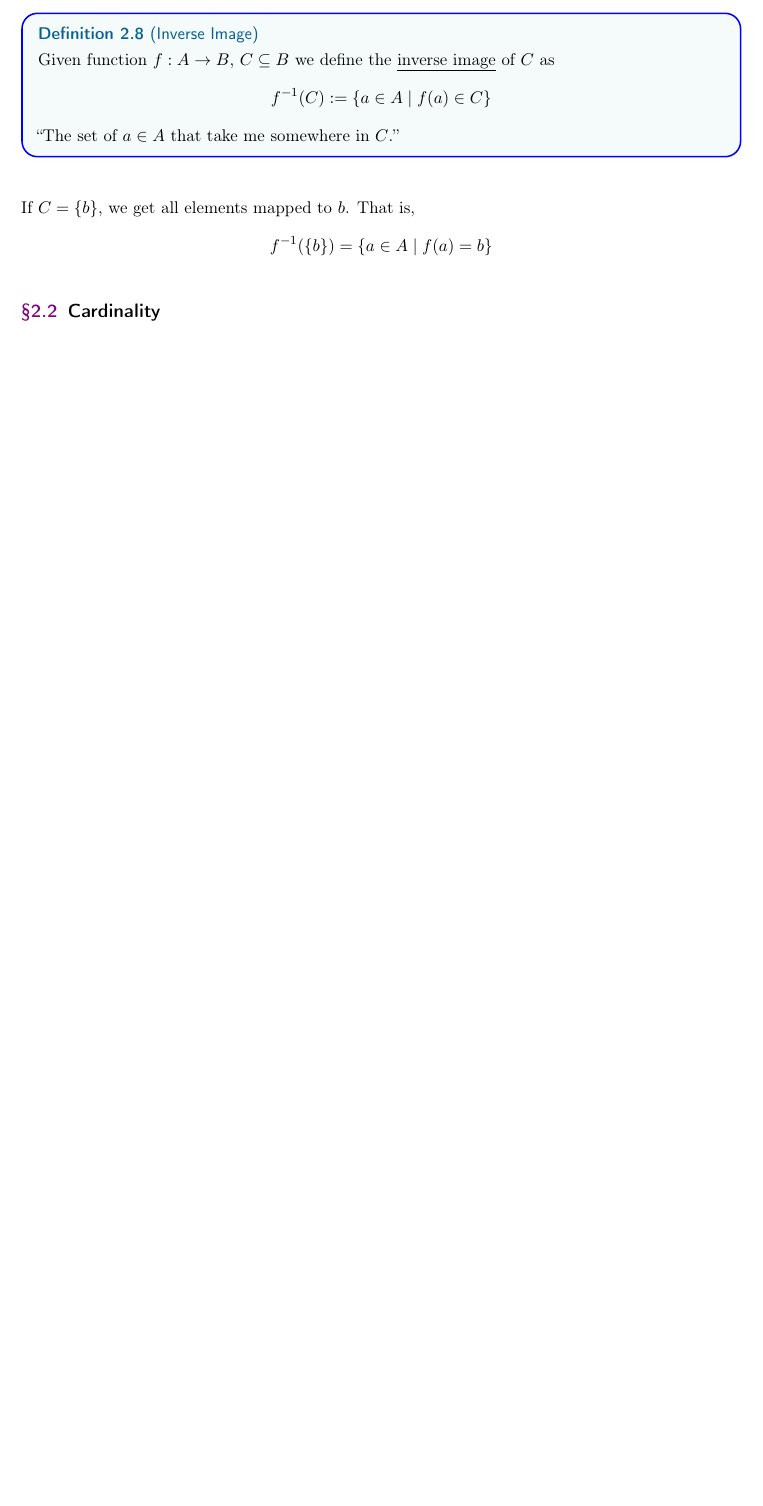
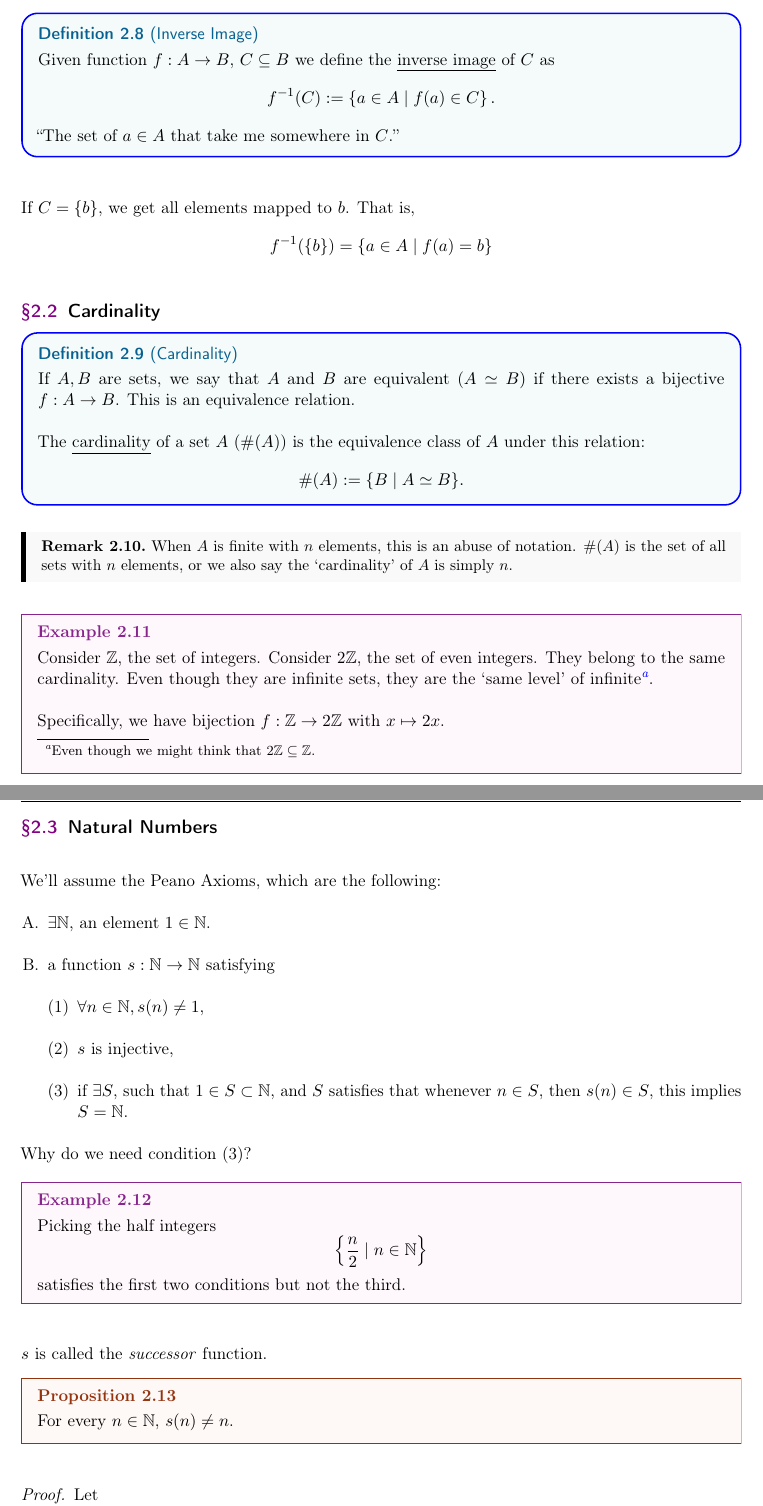
Before and after one commit to jchen/math1010-notes, a LaTeX document (notes.tex, which reads lectures/2023-01-31.tex): part of page 10 of 10 before the commit and two parts of pages 10 and 11 of 11 after it, the two joined at a grey line, cut so that both start at the same text, the shorter picture padded with empty space. Compiled offline with pdfLaTeX.

Commit message:
complete 0131 notes

```diff
--- a/lectures/2023-01-31.tex
+++ b/lectures/2023-01-31.tex
@@ -121,3 +122,47 @@ If $C = \{b\}$, we get all elements mapped to $b$. That is,
 \[f^{-1}(\{b\}) = \left\{ a\in A\mid f(a) = b \right\}\]
 
 \subsection{Cardinality}
+\begin{definition}[Cardinality]
+    If $A, B$ are sets, we say that $A$ and $B$ are equivalent ($A\simeq B)$ if there exists a bijective $f: A\to B$. This is an equivalence relation.
+
+    The \ul{cardinality} of a set $A$ ($\#(A)$) is the equivalence class of $A$ under this relation:
+    \[\#(A) := \{B\mid A\simeq B\}.\]
+\end{definition}
+
+\begin{remark}
+    When $A$ is finite with $n$ elements, this is an abuse of notation. $\#(A)$ is the set of all sets with $n$ elements, or we also say the `cardinality' of $A$ is simply $n$.
+\end{remark}
+
+\begin{example}
+    Consider $\ZZ$, the set of integers. Consider $2\ZZ$, the set of even integers. They belong to the same cardinality. Even though they are infinite sets, they are the `same level' of infinite\footnote{Even though we might think that $2\ZZ\subseteq \ZZ$.}.
+
+    Specifically, we have bijection $f: \ZZ\to 2\ZZ$ with $x\mapsto 2x$.
+\end{example}
+
+\subsection{Natural Numbers}
+We'll assume the Peano Axioms, which are the following:
+\begin{enumerate}[A.]
+    \item $\exists \NN$, an element $1\in \NN$.
+    \item a function $s: \NN\to \NN$ satisfying
+          \begin{enumerate}[(1)]
+              \item $\forall n\in \NN, s(n) \neq 1$,
+              \item $s$ is injective,
+              \item if $\exists S$, such that $1\in S\subset \NN$, and $S$ satisfies that whenever $n\in S$, then $s(n)\in S$, this implies $S = \NN$.
+          \end{enumerate}
+\end{enumerate}
+
+Why do we need condition (3)?
+\begin{example}
+    Picking the half integers
+    \[\left\{\frac{n}{2}\mid n\in \NN\right\}\]
+    satisfies the first two conditions but not the third.
+\end{example}
+
+$s$ is called the \emph{successor} function.
+
+\begin{proposition}
+    For every $n\in \NN$, $s(n)\neq n$.
+\end{proposition}
+\begin{proof}
+    Let
+    \[S = \left\{ n\in \NN\mid s(n) \neq n \right\}.\]
```
Also changed, not shown: notes.pdf, lectures/2023-01-31.tex (12 more changed lines).
